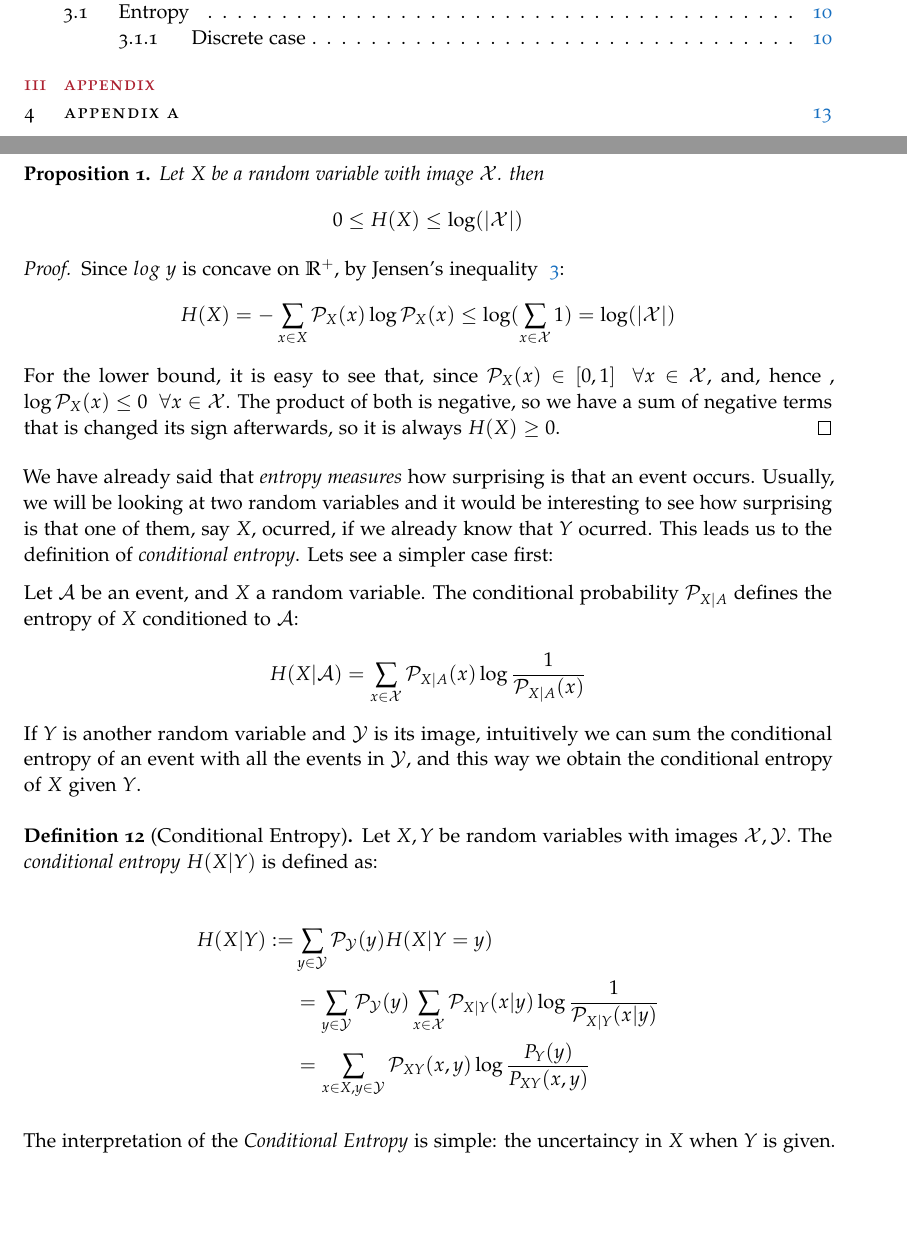
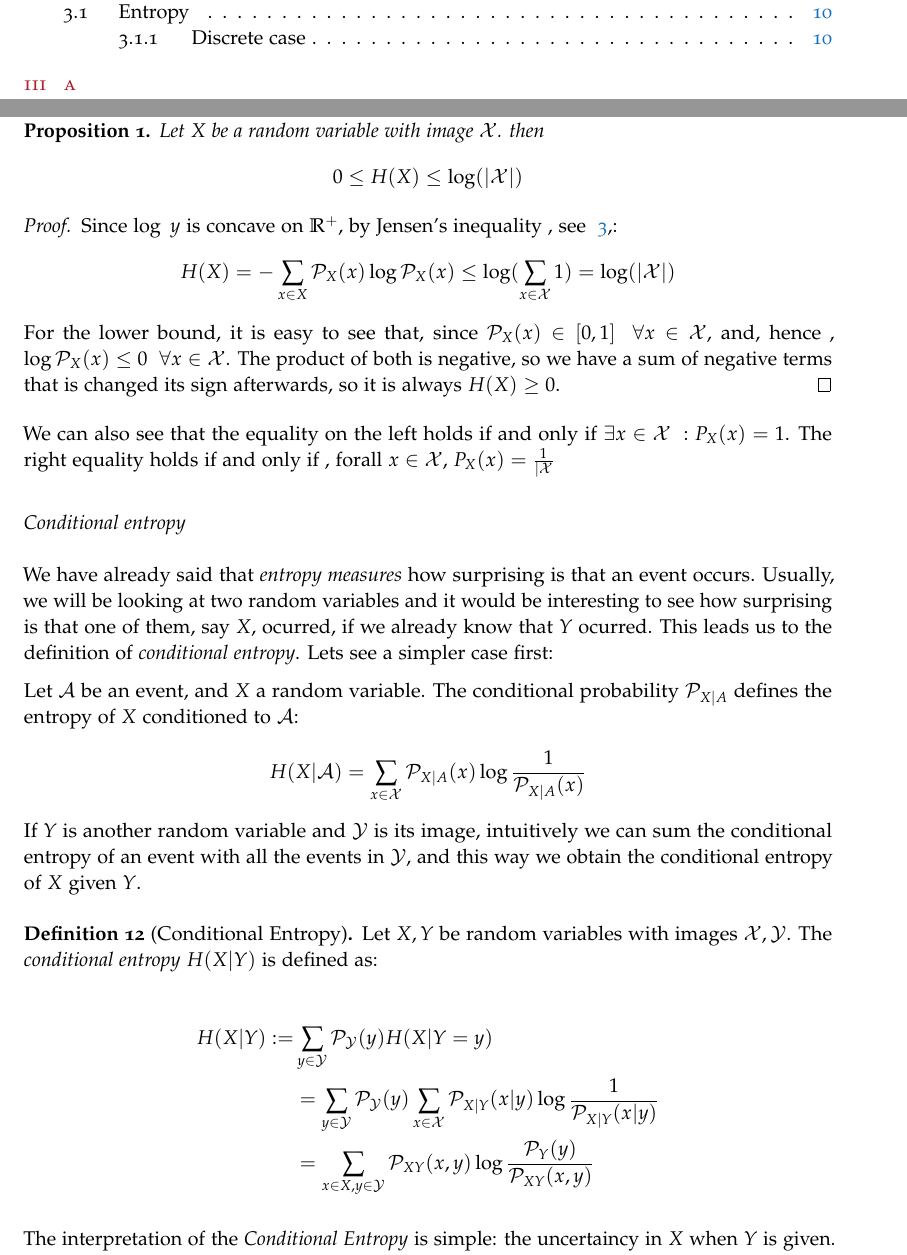
Before and after one commit to fjsaezm/Mutual-Information-in-Unsupervised-Machine-Learning, a LaTeX thesis (eod.tex, which reads Chapters/info-theory.tex): two parts of pages 3 and 11 of 14 before the commit and two parts of pages 3 and 11 of 15 after it, joined at a grey line, cut so that both start at the same text, the shorter picture padded with empty space. Compiled offline with pdfLaTeX.

Commit message:
Little changes and additions

```diff
--- a/Chapters/info-theory.tex
+++ b/Chapters/info-theory.tex
@@ -31,12 +31,15 @@ There are some properties of the \emph{entropy} that must be remarked.
     $$
 \end{nprop}
 \begin{proof}
-    Since $log \ y$ is concave on $\R^+$, by Jensen's inequality ~\ref{prop:jensen}:
+    Since $\log \ y$ is concave on $\R^+$, by Jensen's inequality , see ~\ref{prop:jensen},:
     $$
     H(X) = - \sum_{x \in X}\Prob_X (x)\log \Prob_X(x) \leq \log(\sum_{x \in \X} 1) = \log(|\X|)
     $$
     For the lower bound, it is easy to see that, since $\Prob_X(x) \in [0,1] \ \  \forall x \in \X $, and, hence , $\log \Prob_X(x) \leq 0 \ \ \forall x \in \X$. The product of both is negative, so we have a sum of negative terms that is changed its sign afterwards, so it is always $H(X) \geq 0$.
 \end{proof}
+We can also see that the equality on the left holds if and only if $\exists x \in \X \ : P_X(x) = 1$. The right equality holds if and only if , forall $x \in \X$, $P_X(x) = \frac{1}{|\X}$
+
+\subsection*{Conditional entropy}
 We have already said that \emph{entropy measures} how surprising is that an event occurs. Usually, we will be looking at two random variables and it would be interesting to see how surprising is that one of them, say $X$, ocurred, if we already know that $Y$ ocurred. This leads us to the definition of \emph{conditional entropy}. Lets see a simpler case first:
 
 Let $\mathcal A$ be an event, and $X$ a random variable. The conditional probability $\Prob_{X|A}$ defines the entropy of $X$ conditioned to $\mathcal A$:
@@ -51,7 +54,7 @@ Let $X,Y$ be random variables with images $\X,\mathcal Y$. The \emph{conditional
         \begin{split}
     H(X|Y) :=  & \sum_{y \in \mathcal Y} \Prob_{\mathcal Y}(y) H(X| Y = y)  \\
     & = \sum_{y \in \mathcal Y} \Prob_{\mathcal  Y}(y) \sum_{x \in \X} \Prob_{X | Y}(x|y)\log\frac{1}{\Prob_{X|Y}(x|y)}  \\
-   & = \sum_{x \in X,y \in \mathcal Y}\Prob_{XY}(x,y)\log\frac{P_Y(y)}{P_{XY}(x,y)}
+   & = \sum_{x \in X,y \in \mathcal Y}\Prob_{XY}(x,y)\log\frac{\Prob_Y(y)}{\Prob_{XY}(x,y)}
 \end{split}
 \end{equation*}
 
--- a/eod.tex
+++ b/eod.tex
@@ -143,11 +143,10 @@ Abstract
 \ctparttext{
   \color{red}
   \begin{center}
-    Appendix
+    Appendices
   \end{center}
 }
-\part{Appendix}
-\chapter{Appendix A}
+\part{A}
 \input{Chapters/appendix-a}
 
 
```
Also changed, not shown: Chapters/info-theory.tex (3 more changed lines).
